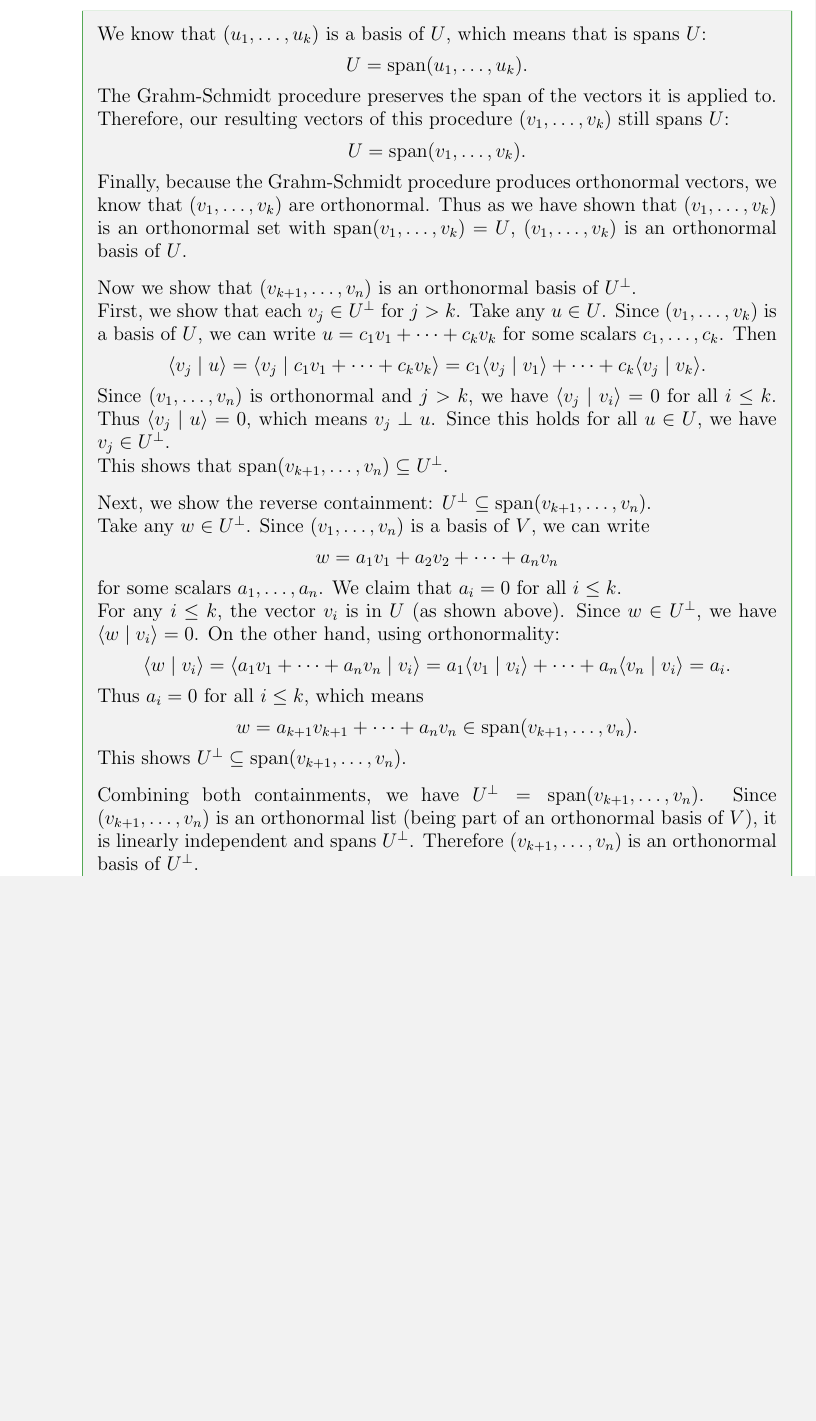
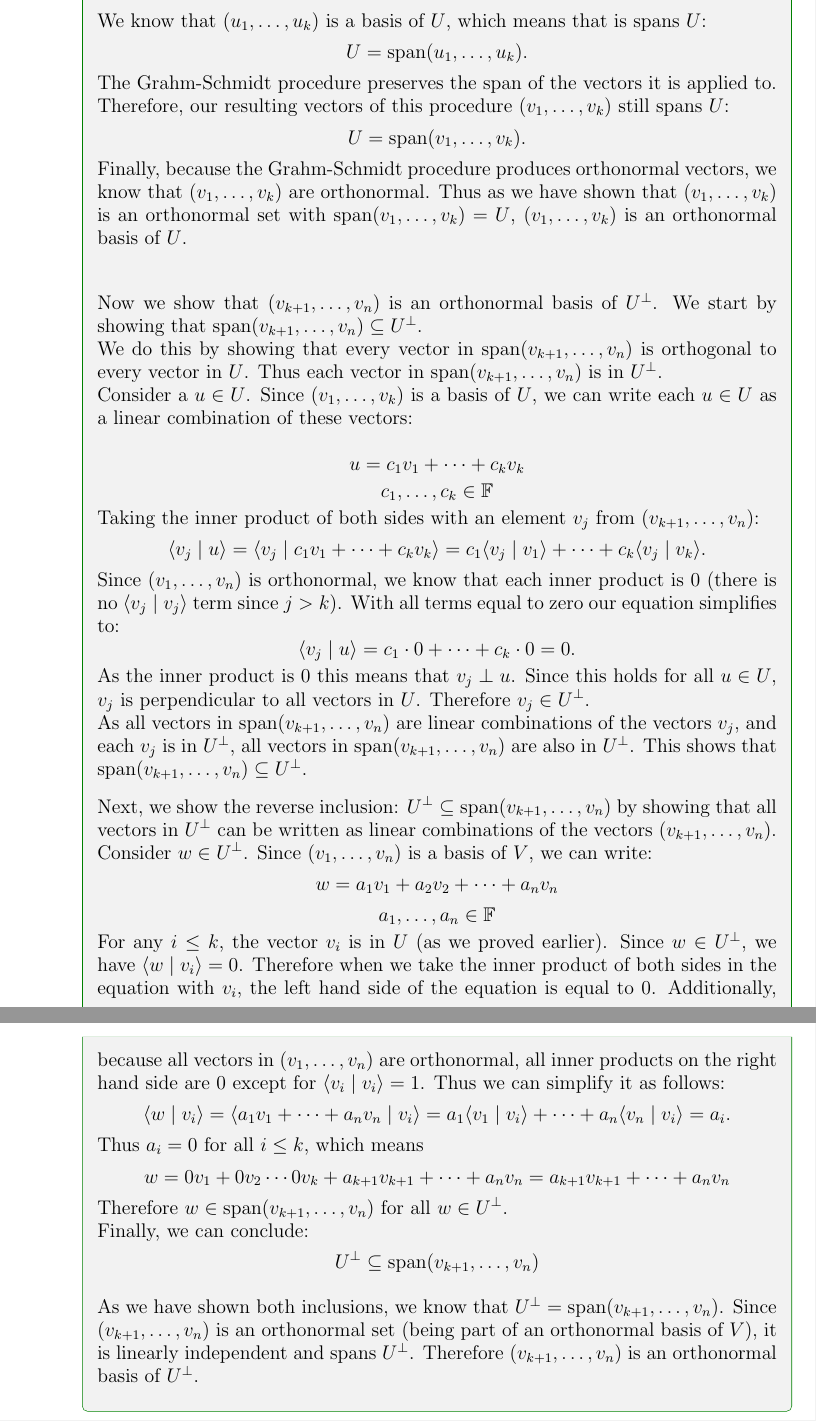
Before and after one commit to Michael-R-Dickinson/MATH-223, a LaTeX problem sheet (homework 9/hw-9.tex): part of page 6 of 7 before the commit and two parts of pages 6 and 7 of 7 after it, the two joined at a grey line, cut so that both start at the same text, the shorter picture padded with empty space. Compiled offline with pdfLaTeX.

Commit message:
humanize 3

```diff
--- a/homework 9/hw-9.tex
+++ b/homework 9/hw-9.tex
@@ -276,41 +276,65 @@ Finally, because the Grahm-Schmidt procedure produces orthonormal vectors, we kn
 Thus as we have shown that $(v_1, \ldots, v_k)$ is an orthonormal set with $\spn(v_1, \ldots, v_k) = U$, $(v_1, \ldots, v_k)$ is an orthonormal basis of $U$.
 
 
-\vspace{0.3cm}
+\vspace{0.9cm}
 
-Now we show that $(v_{k+1}, \ldots, v_n)$ is an orthonormal basis of $U^\perp$.
+Now we show that $(v_{k+1}, \ldots, v_n)$ is an orthonormal basis of $U^\perp$. We start by showing that $\spn(v_{k+1}, \ldots, v_n) \subseteq U^\perp$.
 
-First, we show that each $v_j \in U^\perp$ for $j > k$. Take any $u \in U$. Since $(v_1, \ldots, v_k)$ is a basis of $U$, we can write $u = c_1 v_1 + \cdots + c_k v_k$ for some scalars $c_1, \ldots, c_k$. Then
+
+We do this by showing that every vector in $\spn(v_{k+1}, \ldots, v_n)$ is orthogonal to every vector in $U$. Thus each vector in $\spn(v_{k+1}, \ldots, v_n)$ is in $U^\perp$.
+
+Consider a $u \in U$.
+Since $(v_1, \ldots, v_k)$ is a basis of $U$, we can write each $u \in U$ as a linear combination of these vectors:
+
+
+\[
+u = c_1 v_1 + \cdots + c_k v_k
+\]
+\[
+c_1, \ldots, c_k \in \mathbb{F}
+\]
+
+Taking the inner product of both sides with an element $v_j$ from $(v_{k+1}, \ldots, v_n)$:
 \[
 \langle v_j \mid u \rangle = \langle v_j \mid c_1 v_1 + \cdots + c_k v_k \rangle = c_1 \langle v_j \mid v_1 \rangle + \cdots + c_k \langle v_j \mid v_k \rangle.
 \]
-Since $(v_1, \ldots, v_n)$ is orthonormal and $j > k$, we have $\langle v_j \mid v_i \rangle = 0$ for all $i \leq k$. Thus $\langle v_j \mid u \rangle = 0$, which means $v_j \perp u$. Since this holds for all $u \in U$, we have $v_j \in U^\perp$.
+Since $(v_1, \ldots, v_n)$ is orthonormal, we know that each inner product is $0$ (there is no $\langle v_j \mid v_j \rangle$ term since $j > k$). With all terms equal to zero our equation simplifies to:
+\[
+\langle v_j \mid u \rangle = c_1 \cdot 0 + \cdots + c_k \cdot 0 = 0.
+\]
 
+As the inner product is $0$ this means that $v_j \perp u$. Since this holds for all $u \in U$, $v_j$ is perpendicular to all vectors in $U$. Therefore $v_j \in U^\perp$.
+
+As all vectors in $\spn(v_{k+1}, \ldots, v_n)$ are linear combinations of the vectors $v_j$, and each $v_j$ is in $U^\perp$, all vectors in $\spn(v_{k+1}, \ldots, v_n)$ are also in $U^\perp$.
 This shows that $\spn(v_{k+1}, \ldots, v_n) \subseteq U^\perp$.
 
 \vspace{0.3cm}
 
-Next, we show the reverse containment: $U^\perp \subseteq \spn(v_{k+1}, \ldots, v_n)$.
+Next, we show the reverse inclusion: $U^\perp \subseteq \spn(v_{k+1}, \ldots, v_n)$ by showing that all vectors in $U^\perp$ can be written as linear combinations of the vectors $(v_{k+1}, \ldots, v_n)$.
 
-Take any $w \in U^\perp$. Since $(v_1, \ldots, v_n)$ is a basis of $V$, we can write
+Consider $w \in U^\perp$. Since $(v_1, \ldots, v_n)$ is a basis of $V$, we can write:
 \[
 w = a_1 v_1 + a_2 v_2 + \cdots + a_n v_n
 \]
-for some scalars $a_1, \ldots, a_n$. We claim that $a_i = 0$ for all $i \leq k$.
+\[a_1, \ldots, a_n \in \mathbb{F}\]
 
-For any $i \leq k$, the vector $v_i$ is in $U$ (as shown above). Since $w \in U^\perp$, we have $\langle w \mid v_i \rangle = 0$. On the other hand, using orthonormality:
+For any $i \leq k$, the vector $v_i$ is in $U$ (as we proved earlier). Since $w \in U^\perp$, we have $\langle w \mid v_i \rangle = 0$. Therefore when we take the inner product of both sides in the equation with $v_i$, the left hand side of the equation is equal to $0$. Additionally, because all vectors in $(v_1, \ldots, v_n)$ are orthonormal, all inner products on the right hand side are $0$ except for $\langle v_i \mid v_i \rangle = 1$. Thus we can simplify it as follows:
 \[
 \langle w \mid v_i \rangle = \langle a_1 v_1 + \cdots + a_n v_n \mid v_i \rangle = a_1 \langle v_1 \mid v_i \rangle + \cdots + a_n \langle v_n \mid v_i \rangle = a_i.
 \]
 Thus $a_i = 0$ for all $i \leq k$, which means
 \[
-w = a_{k+1} v_{k+1} + \cdots + a_n v_n \in \spn(v_{k+1}, \ldots, v_n).
+w
+= 0 v_1 + 0 v_2 \cdots 0 v_k +  a_{k+1} v_{k+1} + \cdots + a_n v_n= a_{k+1} v_{k+1} + \cdots + a_n v_n
 \]
-This shows $U^\perp \subseteq \spn(v_{k+1}, \ldots, v_n)$.
+
+Therefore $w \in \spn(v_{k+1}, \ldots, v_n)$ for all $w \in U^\perp$.
+
+Finally, we can conclude: \[U^\perp \subseteq \spn(v_{k+1}, \ldots, v_n)\]
 
 \vspace{0.3cm}
 
-Combining both containments, we have $U^\perp = \spn(v_{k+1}, \ldots, v_n)$. Since $(v_{k+1}, \ldots, v_n)$ is an orthonormal list (being part of an orthonormal basis of $V$), it is linearly independent and spans $U^\perp$. Therefore $(v_{k+1}, \ldots, v_n)$ is an orthonormal basis of $U^\perp$.
+As we have shown both inclusions, we know that $U^\perp = \spn(v_{k+1}, \ldots, v_n)$. Since $(v_{k+1}, \ldots, v_n)$ is an orthonormal set (being part of an orthonormal basis of $V$), it is linearly independent and spans $U^\perp$. Therefore $(v_{k+1}, \ldots, v_n)$ is an orthonormal basis of $U^\perp$.
 
 \vspace{0.3cm}
 
```
